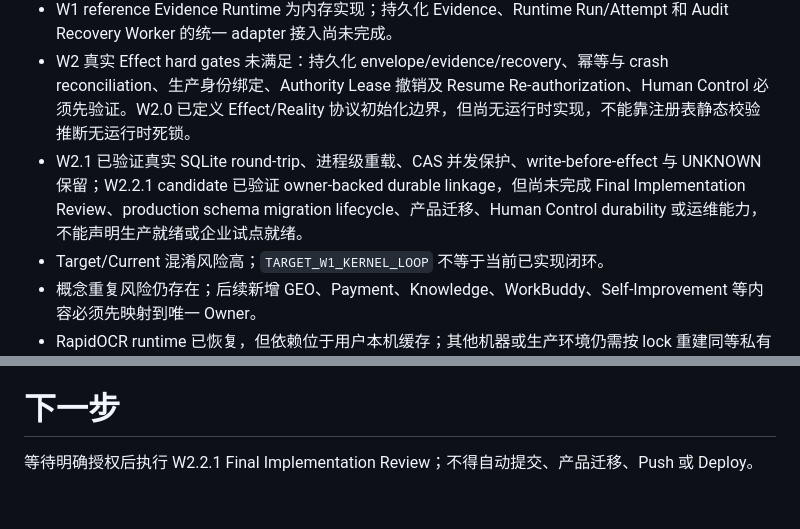
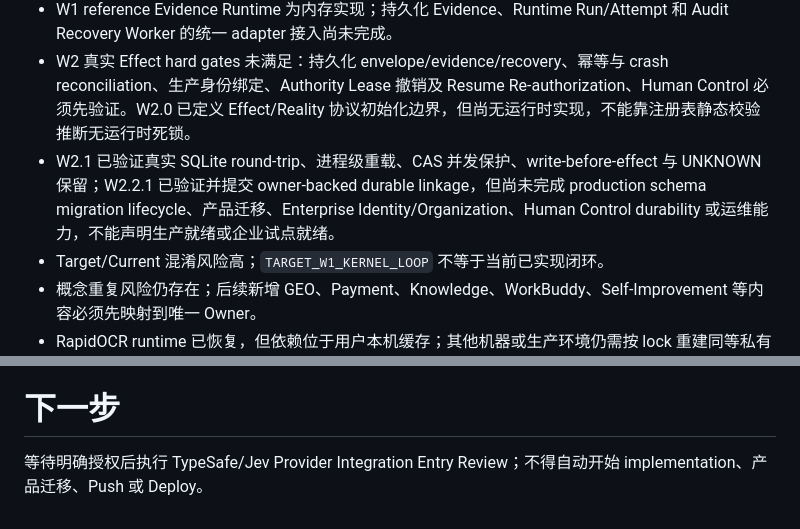
Before and after one commit to shirunjies8-png/personal-ai-os-ai-ai-erp, a Markdown page: project.md, 2 parts joined by grey strips. GitHub-like rendering.

```diff
--- a/project.md
+++ b/project.md
@@ -52,7 +52,7 @@
 - W1 六项已确认缺口已有自动反例回归保护；当前 adapter 是可信参考边界，不能将 shape/binding 检查解释为生产身份认证、持久化证明或对抗恶意 adapter 的隔离。
 - W1 reference Evidence Runtime 为内存实现；持久化 Evidence、Runtime Run/Attempt 和 Audit Recovery Worker 的统一 adapter 接入尚未完成。
 - W2 真实 Effect hard gates 未满足：持久化 envelope/evidence/recovery、幂等与 crash reconciliation、生产身份绑定、Authority Lease 撤销及 Resume Re-authorization、Human Control 必须先验证。W2.0 已定义 Effect/Reality 协议初始化边界，但尚无运行时实现，不能靠注册表静态校验推断无运行时死锁。
-- W2.1 已验证真实 SQLite round-trip、进程级重载、CAS 并发保护、write-before-effect 与 UNKNOWN 保留；W2.2.1 candidate 已验证 owner-backed durable linkage，但尚未完成 Final Implementation Review、production schema migration lifecycle、产品迁移、Human Control durability 或运维能力，不能声明生产就绪或企业试点就绪。
+- W2.1 已验证真实 SQLite round-trip、进程级重载、CAS 并发保护、write-before-effect 与 UNKNOWN 保留；W2.2.1 已验证并提交 owner-backed durable linkage，但尚未完成 production schema migration lifecycle、产品迁移、Enterprise Identity/Organization、Human Control durability 或运维能力，不能声明生产就绪或企业试点就绪。
 - Target/Current 混淆风险高；`TARGET_W1_KERNEL_LOOP` 不等于当前已实现闭环。
 - 概念重复风险仍存在；后续新增 GEO、Payment、Knowledge、WorkBuddy、Self-Improvement 等内容必须先映射到唯一 Owner。
 - RapidOCR runtime 已恢复，但依赖位于用户本机缓存；其他机器或生产环境仍需按 lock 重建同等私有 runtime。
@@ -64,4 +64,4 @@
 
 # 下一步
 
-等待明确授权后执行 W2.2.1 Final Implementation Review；不得自动提交、产品迁移、Push 或 Deploy。
+等待明确授权后执行 TypeSafe/Jev Provider Integration Entry Review；不得自动开始 implementation、产品迁移、Push 或 Deploy。
```
Also changed, not shown: other parts of project.md (+4 -4 lines).
